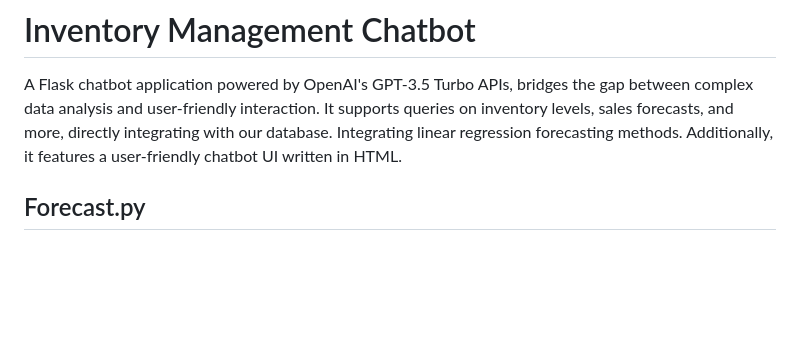
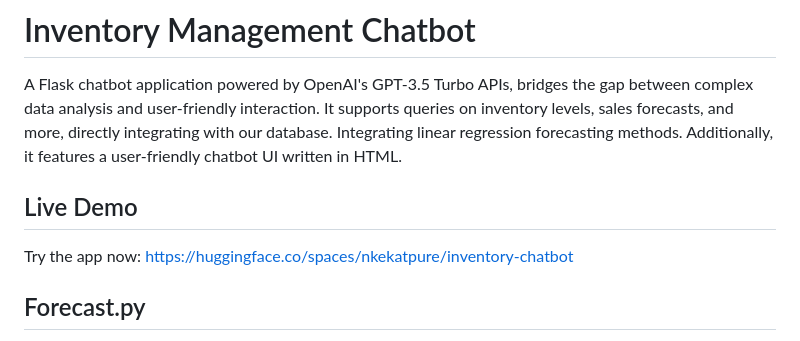
Before and after one commit to nidhi-kekatpure/AI-Demand-Forecasting-Chatbot-using-Python-Gradio, a Markdown page: README.md, the part around the change. Drawn GitHub-style; blank space fills up the shorter version.

```diff
--- a/README.md
+++ b/README.md
@@ -1,5 +1,11 @@
 # Inventory Management Chatbot
 A Flask chatbot application powered by OpenAI's GPT-3.5 Turbo APIs, bridges the gap between complex data analysis and user-friendly interaction. It supports queries on inventory levels, sales forecasts, and more, directly integrating with our database. Integrating linear regression forecasting methods. Additionally, it features a user-friendly chatbot UI written in HTML.
+
+## Live Demo
+
+Try the app now: https://huggingface.co/spaces/nkekatpure/inventory-chatbot
+
+
 ## Forecast.py
 The approach integrates two sophisticated linear regression models, trained to predict future sales based on historical data. One model focuses on item-level predictions, while the other specializes in category-level forecasts, allowing for tailored insights depending on the granularity required.
 
```
